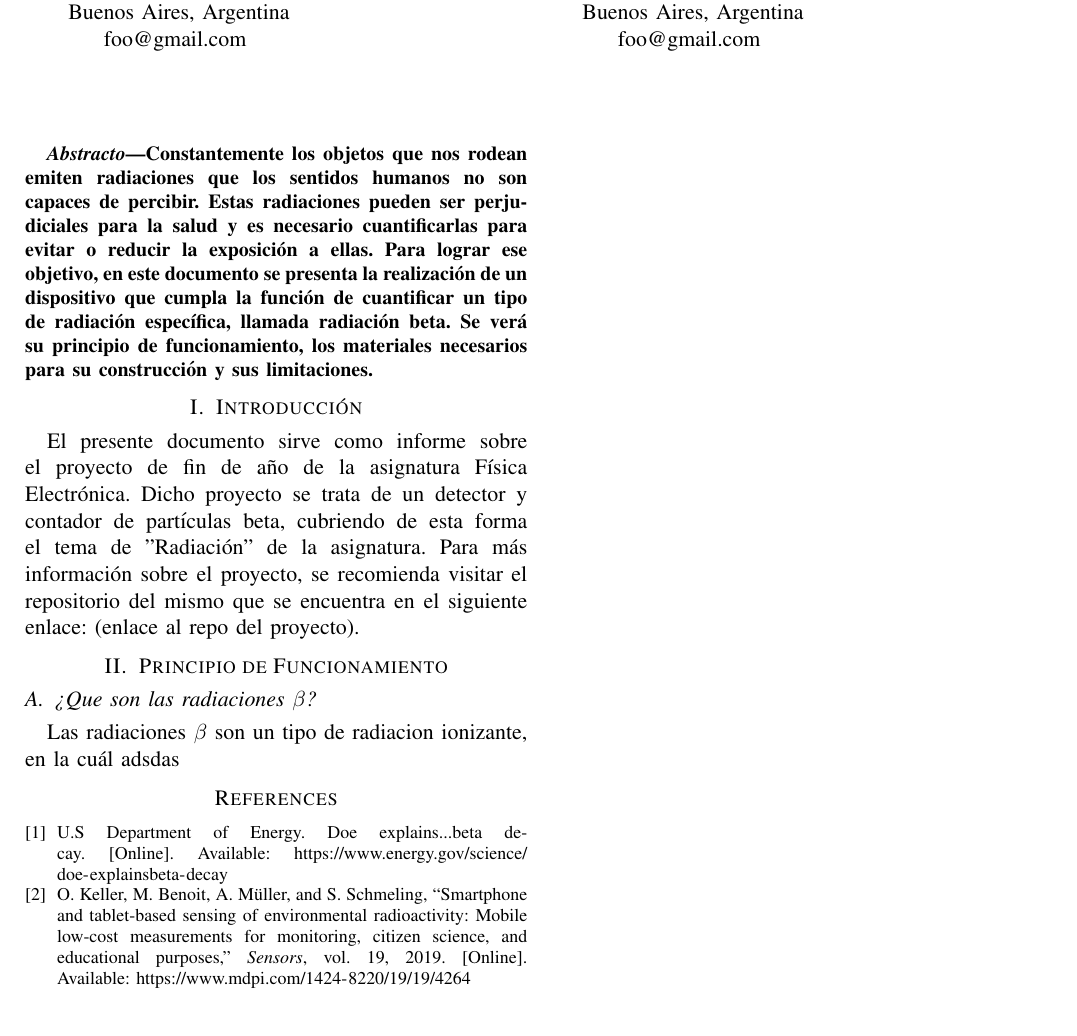
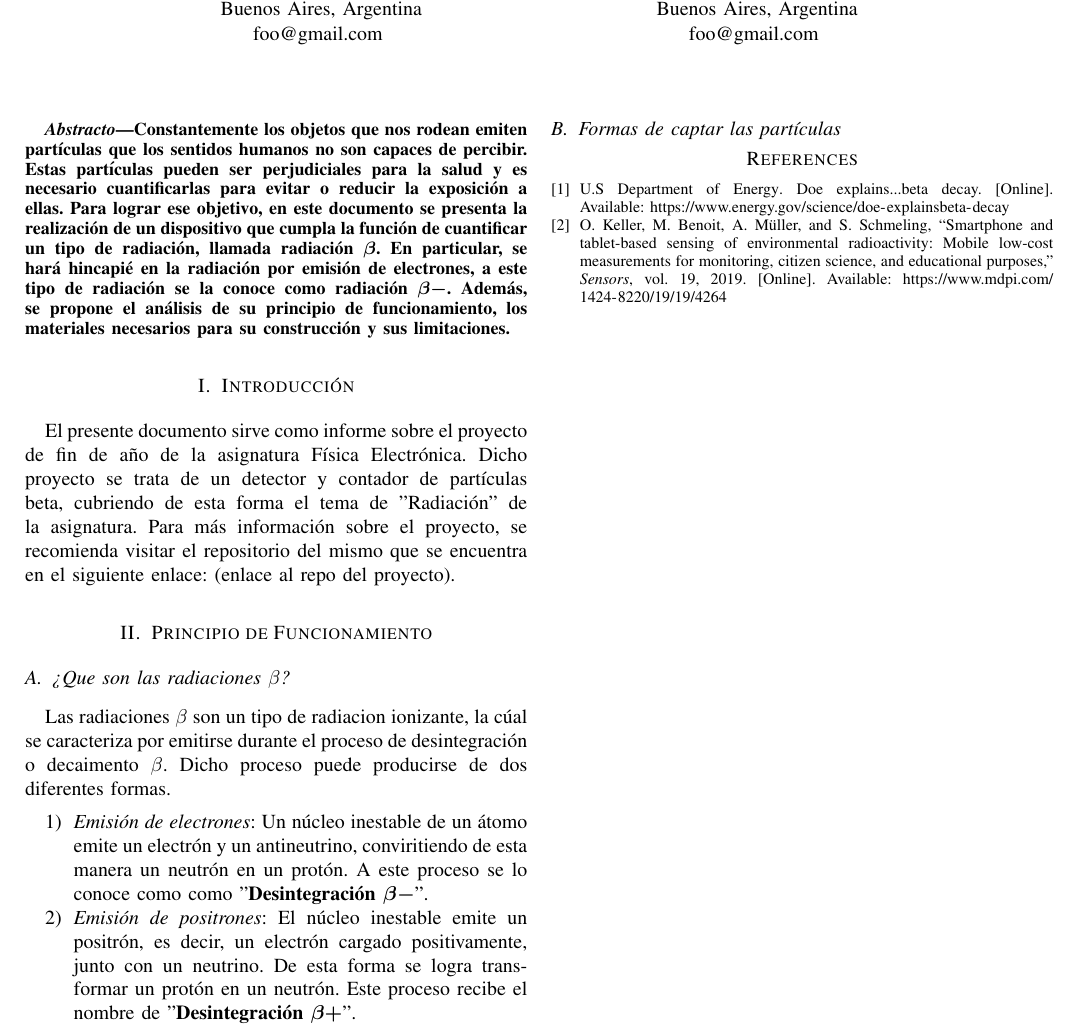
Before and after one commit to hernansilva02/fotodiodo-project, a LaTeX paper (informe.tex): part of the page, cut so that both start at the same text. Compiled offline with pdfLaTeX; a missing font is replaced by an installed copy or a similar font; a LaTeX package or settings file that is missing is left out.

Commit message:
ppio de funcionamiento avanzado

```diff
--- a/informe.tex
+++ b/informe.tex
@@ -1,9 +1,17 @@
-\documentclass[a4paper,11pt,conference]{IEEEtran}
+\documentclass[a4paper,conference]{IEEEtran}
 \usepackage{graphicx}
 \usepackage{amsmath}
 \usepackage{url}
 
 \renewcommand{\abstractname}{Abstracto}
+
+\makeatletter
+\newcommand{\authornewline}{
+        \end{@IEEEauthorhalign}
+        \hfill\mbox{}\par\mbox{}\hfill
+        \begin{@IEEEauthorhalign}
+}
+\makeatother
 
 \author{
     \IEEEauthorblockN{Hernán Alejandro Silva}
@@ -29,7 +37,7 @@
         Buenos Aires, Argentina\\
         foo@gmail.com
     }
-    \and
+    \authornewline
     \IEEEauthorblockN{Nicolás Lahorca}
     \IEEEauthorblockA{
         Facultad Regional Avellaneda\\
@@ -51,28 +59,47 @@
 \begin{document}
 \maketitle
 \begin{abstract}
-    Constantemente los objetos que nos rodean emiten radiaciones que los
-    sentidos humanos no son capaces de percibir. Estas radiaciones pueden ser
+    Constantemente los objetos que nos rodean emiten partículas que los
+    sentidos humanos no son capaces de percibir. Estas partículas pueden ser
     perjudiciales para la salud y es necesario cuantificarlas para evitar o
     reducir la exposición a ellas. Para lograr ese objetivo, en este documento
     se presenta la realización de un dispositivo que cumpla la función de
-    cuantificar un tipo de radiación específica, llamada radiación beta. Se verá
-    su principio de funcionamiento, los materiales necesarios para su
-    construcción y sus limitaciones.
+    cuantificar un tipo de radiación, llamada radiación $\boldsymbol{\beta}$. En
+    particular, se hará hincapié en la radiación por emisión de electrones, a
+    este tipo de radiación se la conoce como radiación $\boldsymbol{\beta-}$.
+    Además, se propone el análisis de su principio de funcionamiento, los
+    materiales necesarios para su construcción y sus limitaciones.
 \end{abstract}
 \section{Introducción}
-    El presente documento sirve como informe sobre el proyecto de fin de año de la
-    asignatura Física Electrónica. Dicho proyecto se trata de un detector y contador
-    de partículas beta, cubriendo de esta forma el tema de "Radiación" de la
-    asignatura. Para más información sobre el proyecto, se recomienda visitar el
-    repositorio del mismo que se encuentra en el siguiente enlace: (enlace al repo
-    del proyecto). %TODO: crear repo en github y adjunarlo aca
+    El presente documento sirve como informe sobre el proyecto de fin de año de
+    la asignatura Física Electrónica. Dicho proyecto se trata de un detector y
+    contador de partículas beta, cubriendo de esta forma el tema de "Radiación"
+    de la asignatura. Para más información sobre el proyecto, se recomienda
+    visitar el repositorio del mismo que se encuentra en el siguiente enlace:
+    (enlace al repo del proyecto). %TODO: crear repo en github y adjunarlo aca
 \section{Principio de Funcionamiento}
     \subsection{¿Que son las radiaciones $\beta$?}
-        Las radiaciones $\beta$ son un tipo de radiacion ionizante, en la cuál adsdas
+        Las radiaciones $\beta$ son un tipo de radiacion ionizante, la cúal se
+        caracteriza por emitirse durante el proceso de desintegración o
+        decaimento $\beta$. Dicho proceso puede producirse de dos diferentes
+        formas.
+        \begin{enumerate}
+            \item \textit{Emisión de electrones}: Un núcleo inestable de un
+                átomo emite un electrón y un antineutrino, conviritiendo de esta
+                manera un neutrón en un protón. A este proceso se lo conoce como
+                como "\textbf{Desintegración $\boldsymbol{\beta-}$}".
+            \item \textit{Emisión de positrones}: El núcleo inestable emite un
+                positrón, es decir, un electrón cargado positivamente, junto con
+                un neutrino. De esta forma se logra transformar un protón en un
+                neutrón. Este proceso recibe el nombre de
+                "\textbf{Desintegración $\boldsymbol{\beta+}$}".
+        \end{enumerate}
+
+    \subsection{Formas de captar las partículas}
 
 
-% Las malditas referencias. TODO: Sacar esto.
+
+% Las malditas referencias. TODO: Sacar este comment.
 \bibliographystyle{IEEEtran}
 \bibliography{refs}
 \nocite{*}
```
Also changed, not shown: informe.bbl, informe.pdf, 8 other files.
